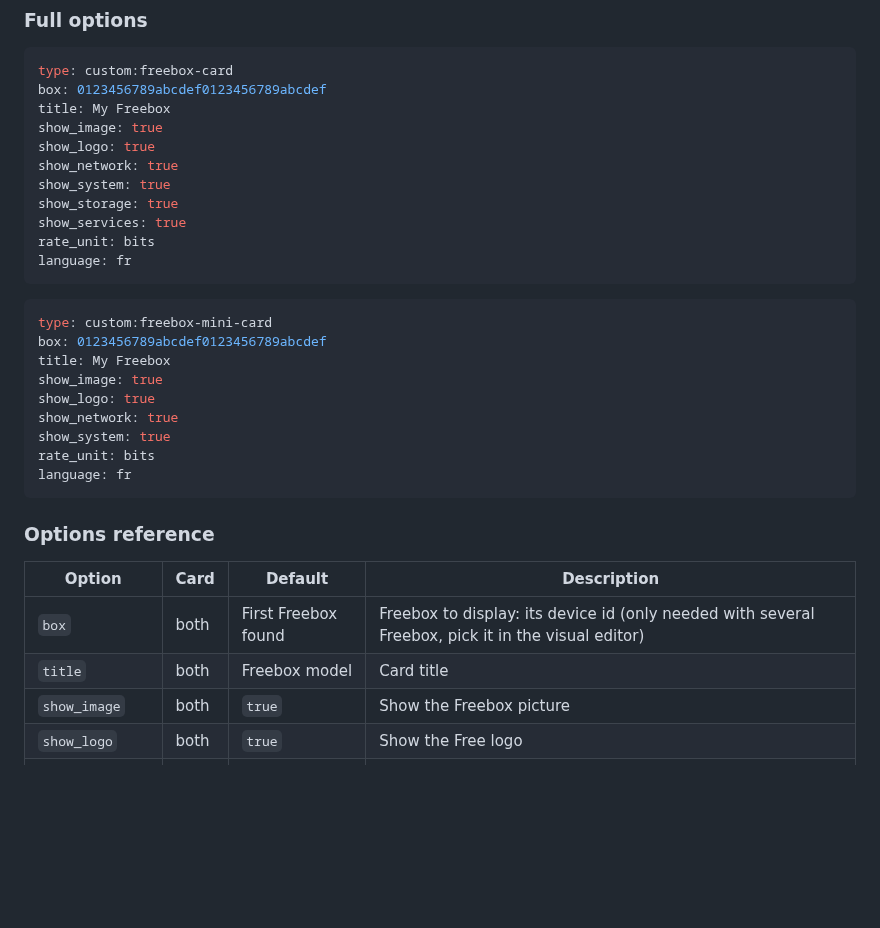
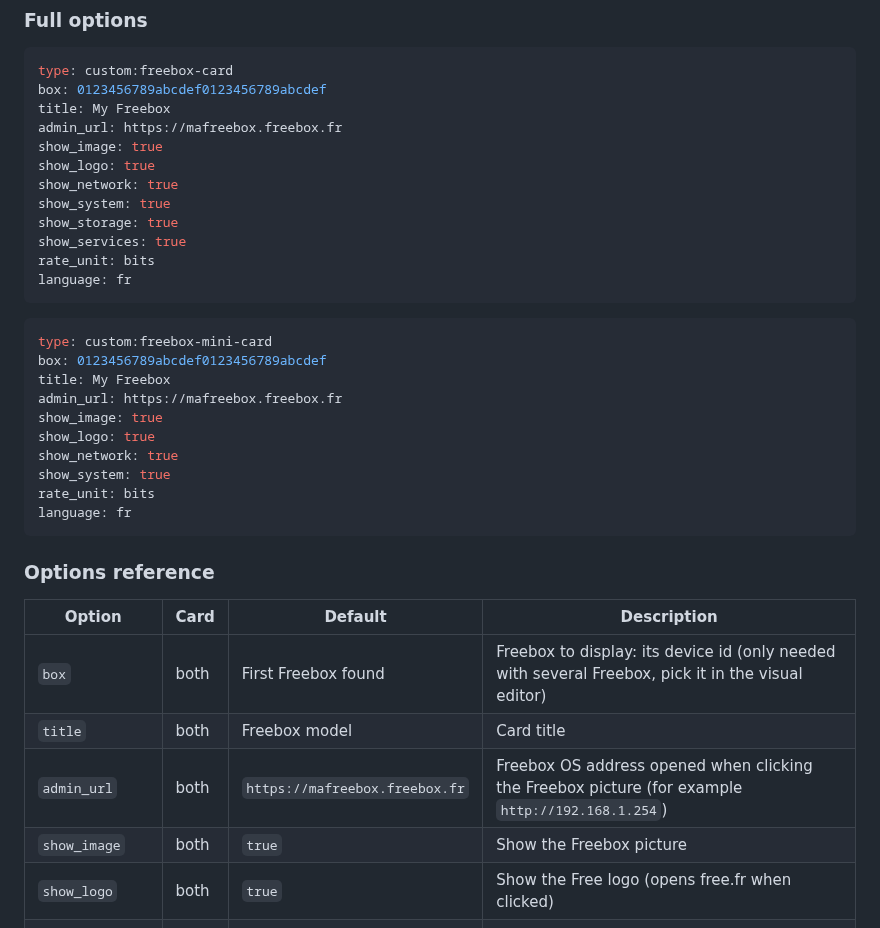
Before and after one commit to juju35/ha-freebox-card, a Markdown page: README.md, the part around one of its changes. Drawn GitHub-style; blank space fills up the shorter version.

```diff
--- a/README.md
+++ b/README.md
@@ -87,6 +88,7 @@ type: custom:freebox-mini-card
 type: custom:freebox-card
 box: 0123456789abcdef0123456789abcdef
 title: My Freebox
+admin_url: https://mafreebox.freebox.fr
 show_image: true
 show_logo: true
 show_network: true
@@ -101,6 +103,7 @@ language: fr
 type: custom:freebox-mini-card
 box: 0123456789abcdef0123456789abcdef
 title: My Freebox
+admin_url: https://mafreebox.freebox.fr
 show_image: true
 show_logo: true
 show_network: true
@@ -115,8 +118,9 @@ language: fr
 |---|---|---|---|
 | `box` | both | First Freebox found | Freebox to display: its device id (only needed with several Freebox, pick it in the visual editor) |
 | `title` | both | Freebox model | Card title |
+| `admin_url` | both | `https://mafreebox.freebox.fr` | Freebox OS address opened when clicking the Freebox picture (for example `http://192.168.1.254`) |
 | `show_image` | both | `true` | Show the Freebox picture |
-| `show_logo` | both | `true` | Show the Free logo |
+| `show_logo` | both | `true` | Show the Free logo (opens free.fr when clicked) |
 | `show_network` | both | `true` | Download / upload rates (and IPv4, uptime on the full card) |
 | `show_system` | both | `true` | Temperatures and fans (hottest temperature on the mini card) |
 | `show_storage` | full | `true` | Disk partitions and RAID status |
```
Also changed, not shown: other parts of README.md (+1 -0 lines), screenshots/card-dark.png, screenshots/card.png, screenshots/mini-card-dark.png, screenshots/mini-card.png, 2 other files.
